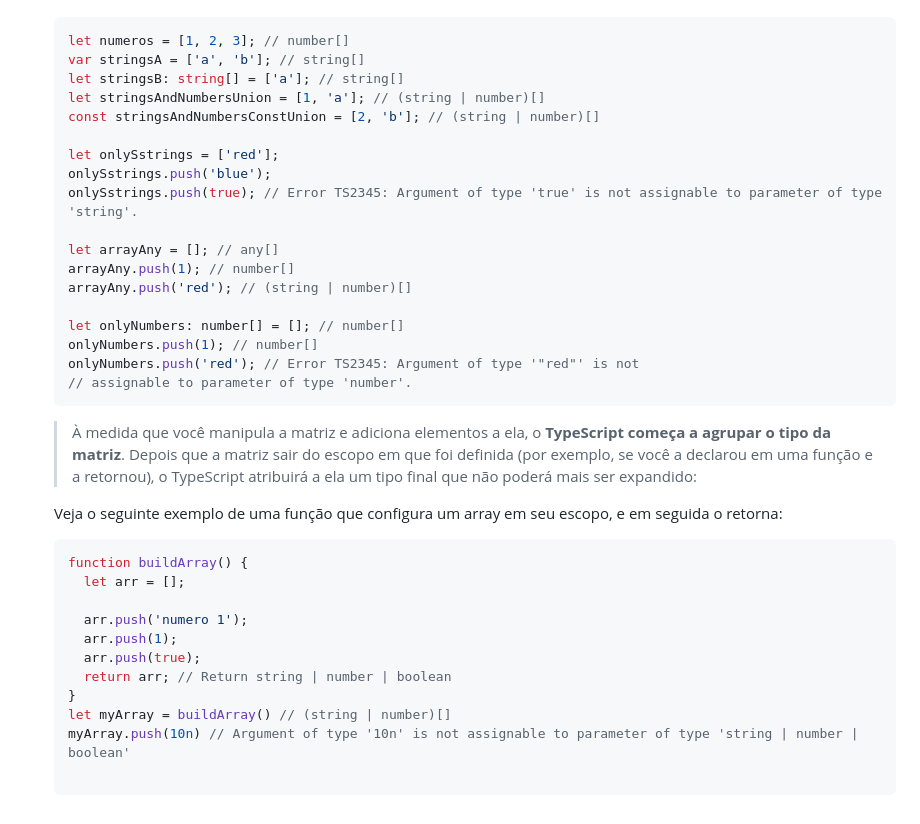
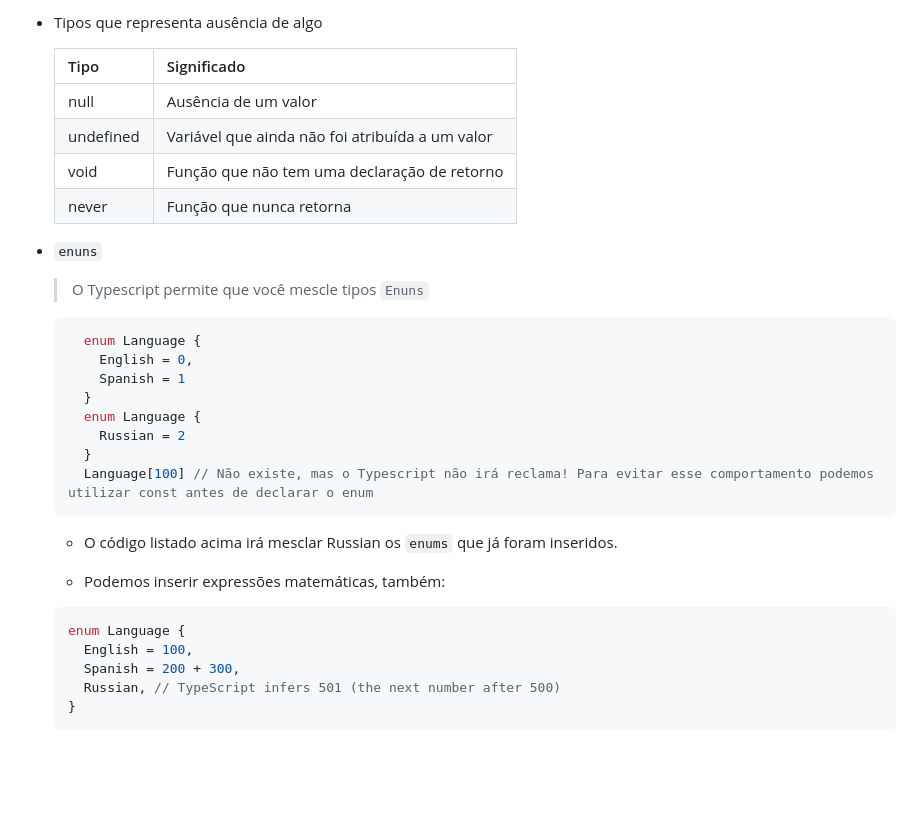
Before and after one commit to kaellandrade/books, a Markdown page: README.md, the part around the change printed below. Rendered like a GitHub page; folded sections open; blank space fills up the shorter version.

Commit message:
docs: utilizando enum

````diff
--- a/README.md
+++ b/README.md
@@ -343,41 +494,37 @@ Comparação entre os sistemas de tipos enter Js e TS, para ajudar criar uma mod
+- Tipos que representa ausência de algo
+
+  | Tipo      | Significado                                     |
+  | --------- | ----------------------------------------------- |
+  | null      | Ausência de um valor                            |
+  | undefined | Variável que ainda não foi atribuída a um valor |
+  | void      | Função que não tem uma declaração de retorno    |
+  | never     | Função que nunca retorna                        |
+
+- `enuns`
+
+  > O Typescript permite que você mescle tipos `Enuns`
+
+  ```Typescript
+    enum Language {
+      English = 0,
+      Spanish = 1
+    }
+    enum Language {
+      Russian = 2
+    }
+    Language[100] // Não existe, mas o Typescript não irá reclama! Para evitar esse comportamento podemos utilizar const antes de declarar o enum
+  ```
+
+  - O código listado acima irá mesclar Russian os `enums` que já foram inseridos.
+
+  - Podemos inserir expressões matemáticas, também:
 
   ```typescript
-  let numeros = [1, 2, 3]; // number[]
-  var stringsA = ['a', 'b']; // string[]
-  let stringsB: string[] = ['a']; // string[]
-  let stringsAndNumbersUnion = [1, 'a']; // (string | number)[]
-  const stringsAndNumbersConstUnion = [2, 'b']; // (string | number)[]
-
-  let onlySstrings = ['red'];
-  onlySstrings.push('blue');
-  onlySstrings.push(true); // Error TS2345: Argument of type 'true' is not assignable to parameter of type 'string'.
-
-  let arrayAny = []; // any[]
-  arrayAny.push(1); // number[]
-  arrayAny.push('red'); // (string | number)[]
-
-  let onlyNumbers: number[] = []; // number[]
-  onlyNumbers.push(1); // number[]
-  onlyNumbers.push('red'); // Error TS2345: Argument of type '"red"' is not
-  // assignable to parameter of type 'number'.
-  ```
-
-  > À medida que você manipula a matriz e adiciona elementos a ela, o **TypeScript começa a agrupar o tipo da matriz**. Depois que a matriz sair do escopo em que foi definida (por exemplo, se você a declarou em uma função e a retornou), o TypeScript atribuirá a ela um tipo final que não poderá mais ser expandido:
-
-  Veja o seguinte exemplo de uma função que configura um array em seu escopo, e em seguida o retorna:
-
-  ```Typescript
-  function buildArray() {
-    let arr = [];
-
-    arr.push('numero 1');
-    arr.push(1);
-    arr.push(true);
-    return arr; // Return string | number | boolean
+  enum Language {
+  	English = 100,
+  	Spanish = 200 + 300,
+  	Russian, // TypeScript infers 501 (the next number after 500)
   }
-  let myArray = buildArray() // (string | number)[]
-  myArray.push(10n) // Argument of type '10n' is not assignable to parameter of type 'string | number | boolean'
-
   ```
 
 </details>
````
Also changed, not shown: other parts of README.md (+152 -1 lines).
